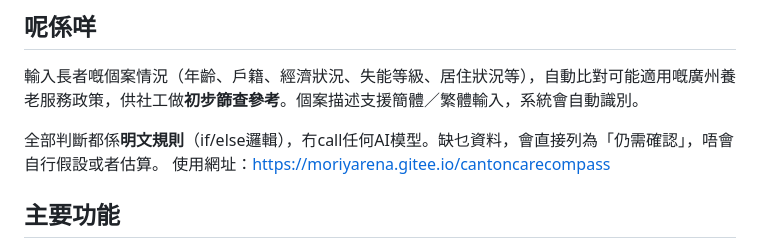
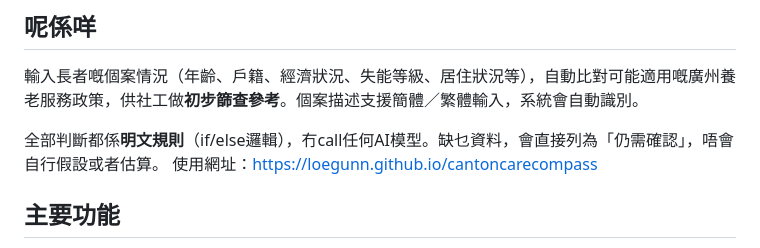
Before and after one commit to Loegunn/cantoncarecompass, a Markdown page: README.md, the part around the change. GitHub-like rendering.

```diff
--- a/README.md
+++ b/README.md
@@ -7,7 +7,7 @@
 輸入長者嘅個案情況（年齡、戶籍、經濟狀況、失能等級、居住狀況等），自動比對可能適用嘅廣州養老服務政策，供社工做**初步篩查參考**。個案描述支援簡體／繁體輸入，系統會自動識別。
 
 全部判斷都係**明文規則**（if/else邏輯），冇call任何AI模型。缺乜資料，會直接列為「仍需確認」，唔會自行假設或者估算。
-使用網址：https://moriyarena.gitee.io/cantoncarecompass
+使用網址：https://loegunn.github.io/cantoncarecompass
 
 ## 主要功能
 
```
